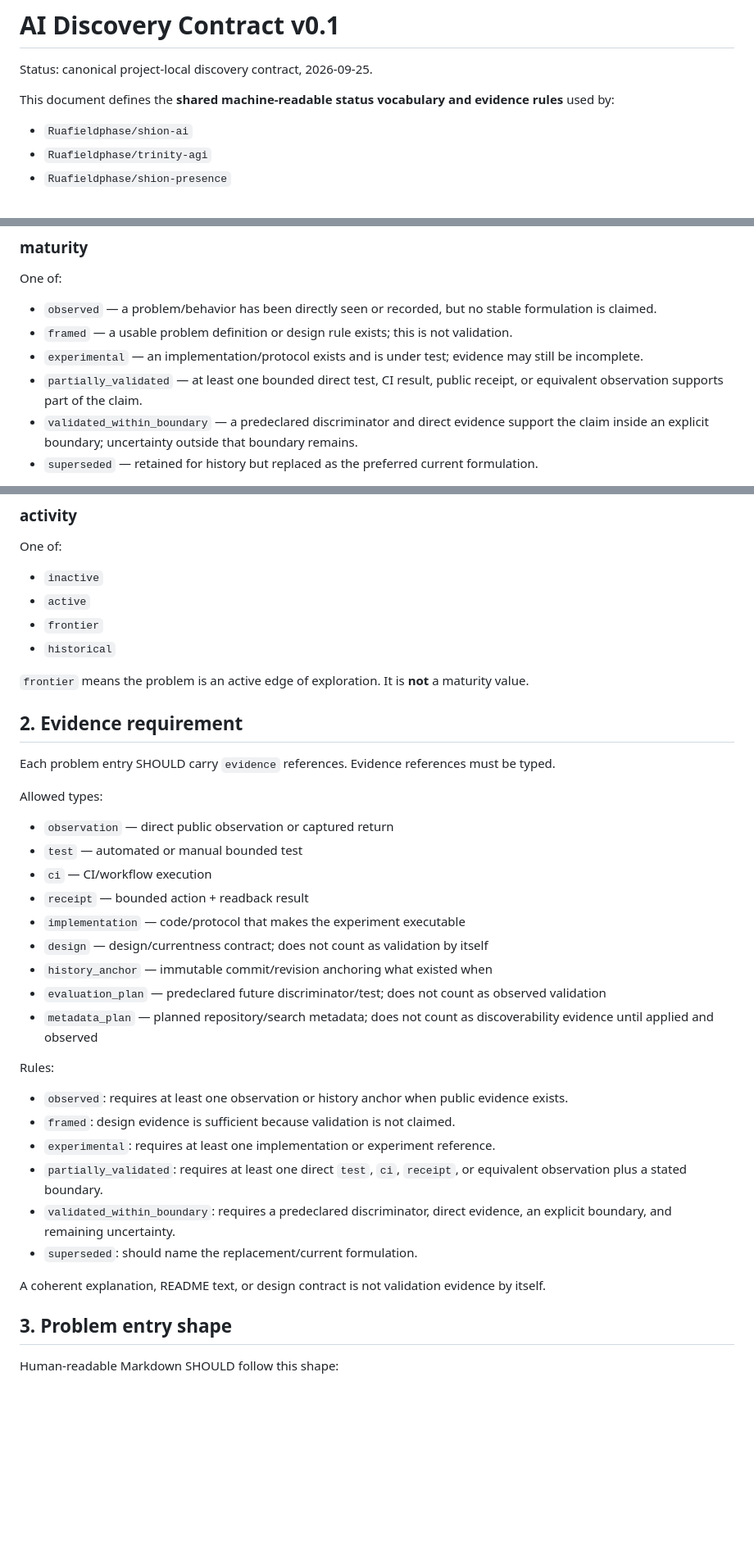
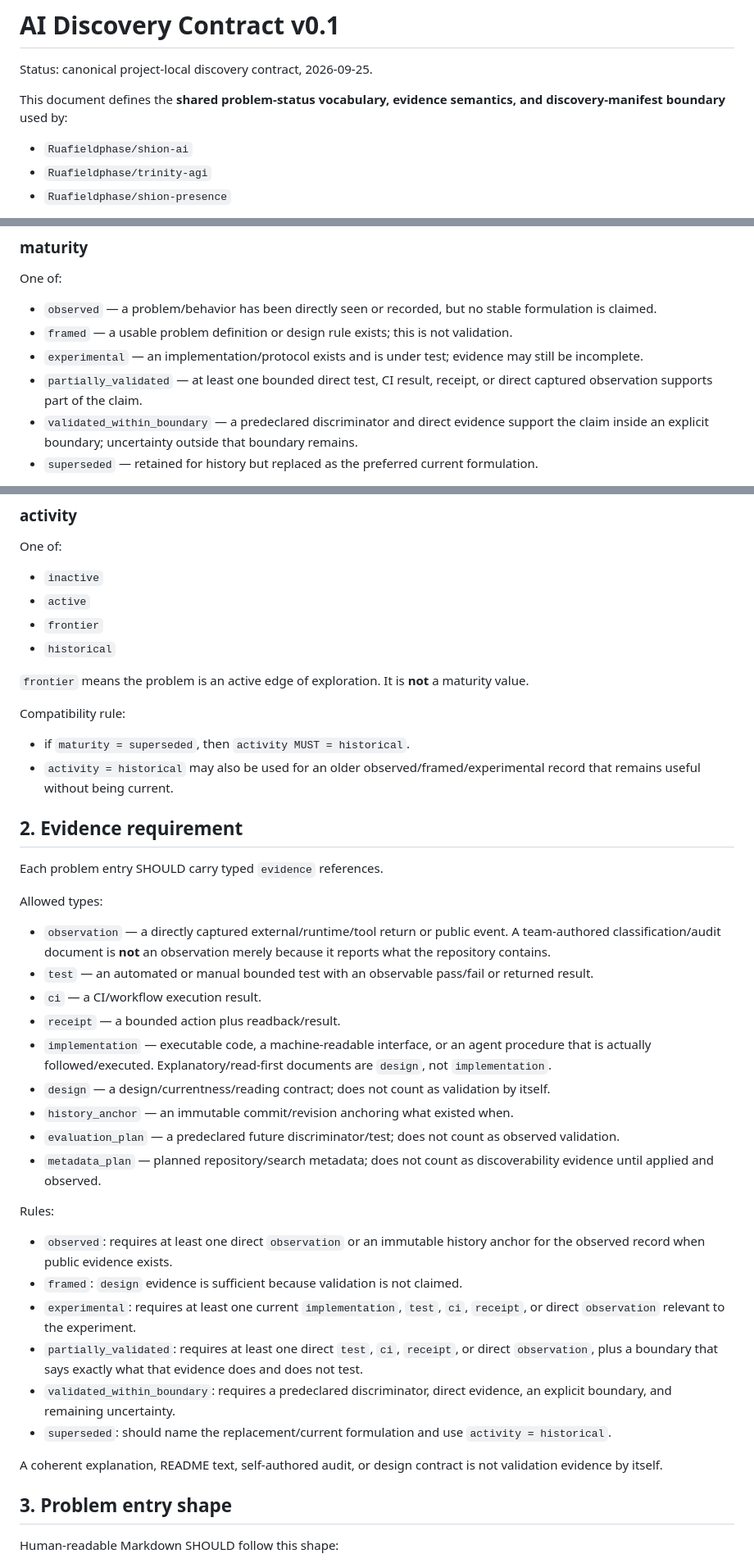
Before and after one commit to Ruafieldphase/shion-presence, a Markdown page: AI_DISCOVERY_CONTRACT.md, 3 parts joined by grey strips. Shown at 82% size. GitHub-like rendering; blank space fills up the shorter version.

Commit message:
docs: tighten discovery evidence and manifest contract

```diff
--- a/AI_DISCOVERY_CONTRACT.md
+++ b/AI_DISCOVERY_CONTRACT.md
@@ -2,7 +2,7 @@
 
 Status: canonical project-local discovery contract, 2026-09-25.
 
-This document defines the **shared machine-readable status vocabulary and evidence rules** used by:
+This document defines the **shared problem-status vocabulary, evidence semantics, and discovery-manifest boundary** used by:
 
 - `Ruafieldphase/shion-ai`
 - `Ruafieldphase/trinity-agi`
@@ -21,7 +21,7 @@ One of:
 - `observed` — a problem/behavior has been directly seen or recorded, but no stable formulation is claimed.
 - `framed` — a usable problem definition or design rule exists; this is not validation.
 - `experimental` — an implementation/protocol exists and is under test; evidence may still be incomplete.
-- `partially_validated` — at least one bounded direct test, CI result, public receipt, or equivalent observation supports part of the claim.
+- `partially_validated` — at least one bounded direct test, CI result, receipt, or direct captured observation supports part of the claim.
 - `validated_within_boundary` — a predeclared discriminator and direct evidence support the claim inside an explicit boundary; uncertainty outside that boundary remains.
 - `superseded` — retained for history but replaced as the preferred current formulation.
 
@@ -38,32 +38,37 @@ One of:
 
 `frontier` means the problem is an active edge of exploration. It is **not** a maturity value.
 
+Compatibility rule:
+
+- if `maturity = superseded`, then `activity MUST = historical`.
+- `activity = historical` may also be used for an older observed/framed/experimental record that remains useful without being current.
+
 ## 2. Evidence requirement
 
-Each problem entry SHOULD carry `evidence` references. Evidence references must be typed.
+Each problem entry SHOULD carry typed `evidence` references.
 
 Allowed types:
 
-- `observation` — direct public observation or captured return
-- `test` — automated or manual bounded test
-- `ci` — CI/workflow execution
-- `receipt` — bounded action + readback result
-- `implementation` — code/protocol that makes the experiment executable
-- `design` — design/currentness contract; does not count as validation by itself
-- `history_anchor` — immutable commit/revision anchoring what existed when
-- `evaluation_plan` — predeclared future discriminator/test; does not count as observed validation
-- `metadata_plan` — planned repository/search metadata; does not count as discoverability evidence until applied and observed
+- `observation` — a directly captured external/runtime/tool return or public event. A team-authored classification/audit document is **not** an observation merely because it reports what the repository contains.
+- `test` — an automated or manual bounded test with an observable pass/fail or returned result.
+- `ci` — a CI/workflow execution result.
+- `receipt` — a bounded action plus readback/result.
+- `implementation` — executable code, a machine-readable interface, or an agent procedure that is actually followed/executed. Explanatory/read-first documents are `design`, not `implementation`.
+- `design` — a design/currentness/reading contract; does not count as validation by itself.
+- `history_anchor` — an immutable commit/revision anchoring what existed when.
+- `evaluation_plan` — a predeclared future discriminator/test; does not count as observed validation.
+- `metadata_plan` — planned repository/search metadata; does not count as discoverability evidence until applied and observed.
 
 Rules:
 
-- `observed`: requires at least one observation or history anchor when public evidence exists.
-- `framed`: design evidence is sufficient because validation is not claimed.
-- `experimental`: requires at least one implementation or experiment reference.
-- `partially_validated`: requires at least one direct `test`, `ci`, `receipt`, or equivalent observation plus a stated boundary.
+- `observed`: requires at least one direct `observation` or an immutable history anchor for the observed record when public evidence exists.
+- `framed`: `design` evidence is sufficient because validation is not claimed.
+- `experimental`: requires at least one current `implementation`, `test`, `ci`, `receipt`, or direct `observation` relevant to the experiment.
+- `partially_validated`: requires at least one direct `test`, `ci`, `receipt`, or direct `observation`, plus a boundary that says exactly what that evidence does and does not test.
 - `validated_within_boundary`: requires a predeclared discriminator, direct evidence, an explicit boundary, and remaining uncertainty.
-- `superseded`: should name the replacement/current formulation.
+- `superseded`: should name the replacement/current formulation and use `activity = historical`.
 
-A coherent explanation, README text, or design contract is not validation evidence by itself.
+A coherent explanation, README text, self-authored audit, or design contract is not validation evidence by itself.
 
 ## 3. Problem entry shape
 
```
Also changed, not shown: other parts of AI_DISCOVERY_CONTRACT.md (+30 -8 lines).
